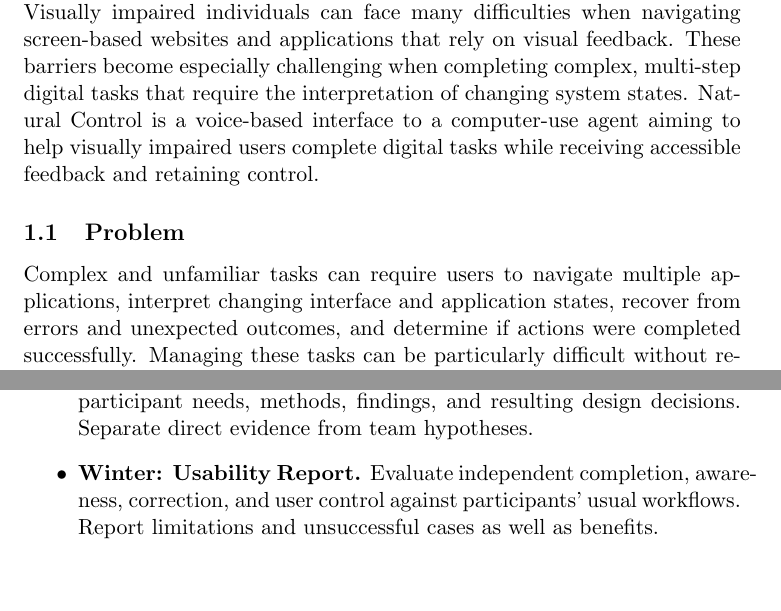
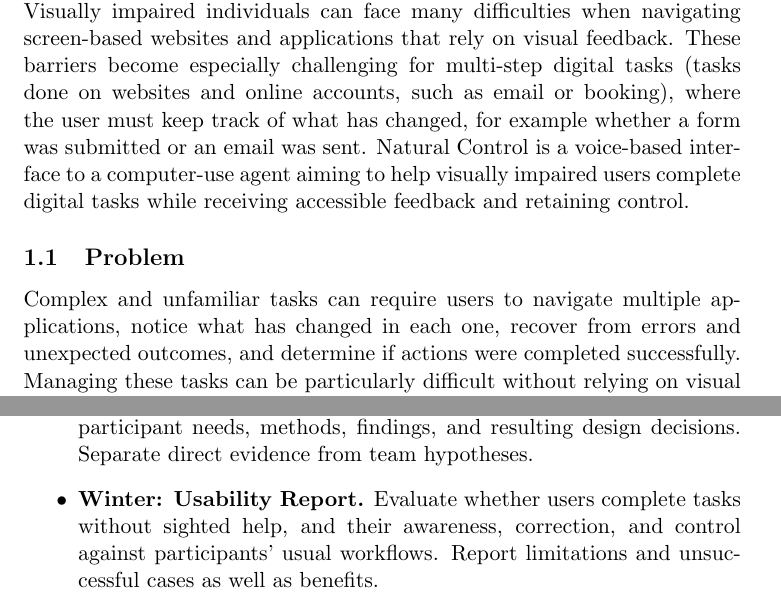
Before and after one commit to NaturalControl/natural-control, a LaTeX document (docs/ProblemStatementAndGoals/ProblemStatement.tex): two parts of pages 1 and 5 of 6, joined at a grey line, cut so that both start at the same text, the shorter picture padded with empty space. Compiled offline with pdfLaTeX; a LaTeX package or settings file that is missing is left out.

Commit message:
Address TA feedback #37: clarify problem statement wording
Replace "changing system states" with a concrete description, define digital
tasks, and reword "independent completion" in the CD section.

```diff
--- a/docs/ProblemStatementAndGoals/ProblemStatement.tex
+++ b/docs/ProblemStatementAndGoals/ProblemStatement.tex
@@ -25,13 +25,14 @@ Date & Developer(s) & Change \\
 \section{Problem Statement}
 Visually impaired individuals can face many difficulties when navigating screen-based websites and
 applications that rely on visual feedback. These barriers become especially
-challenging when completing complex, multi-step digital tasks that require the interpretation of changing
-system states. Natural Control is a voice-based interface to a computer-use agent aiming to help visually impaired users complete
+challenging for multi-step digital tasks (tasks done on websites and online accounts, such as email or
+booking), where the user must keep track of what has changed, for example whether a form was submitted
+or an email was sent. Natural Control is a voice-based interface to a computer-use agent aiming to help visually impaired users complete
 digital tasks while receiving accessible feedback and retaining control.
 
 \subsection{Problem}
-Complex and unfamiliar tasks can require users to navigate multiple applications, interpret changing
-interface and application states, recover from errors and unexpected outcomes, and determine if actions
+Complex and unfamiliar tasks can require users to navigate multiple applications, notice what has changed
+in each one, recover from errors and unexpected outcomes, and determine if actions
 were completed successfully. Managing these tasks can be particularly difficult without relying on
 visual feedback.
 
@@ -144,8 +145,8 @@ Two custom documents are proposed to be completed over the course of the project
 \item \textbf{Fall: User/Stakeholder Interview Report.} Record recruitment,
 participant needs, methods, findings, and resulting design decisions.
 Separate direct evidence from team hypotheses.
-\item \textbf{Winter: Usability Report.} Evaluate independent completion,
-awareness, correction, and user control against participants' usual
+\item \textbf{Winter: Usability Report.} Evaluate whether users complete tasks without sighted help,
+and their awareness, correction, and control against participants' usual
 workflows. Report limitations and unsuccessful cases as well as benefits.
 \end{itemize}
 
```
